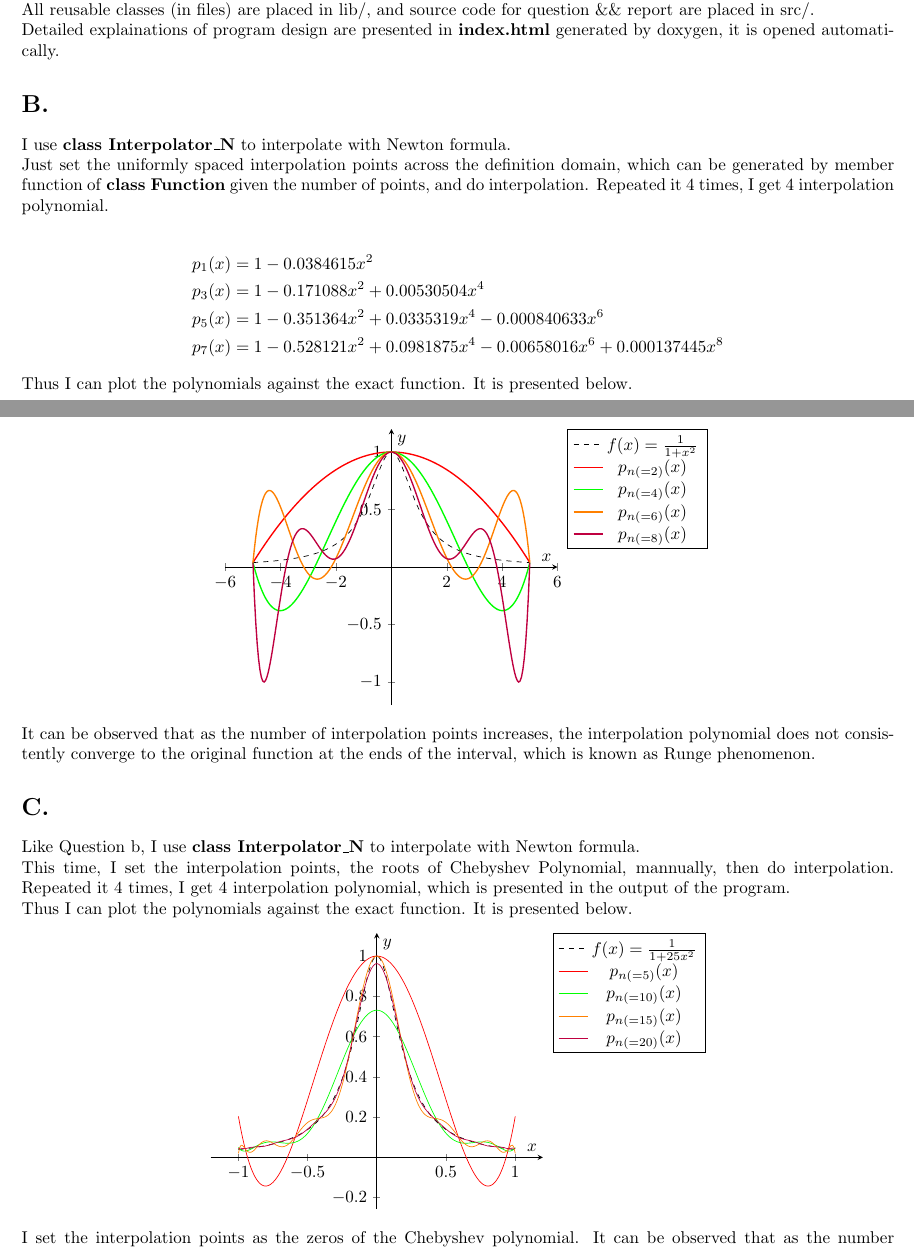
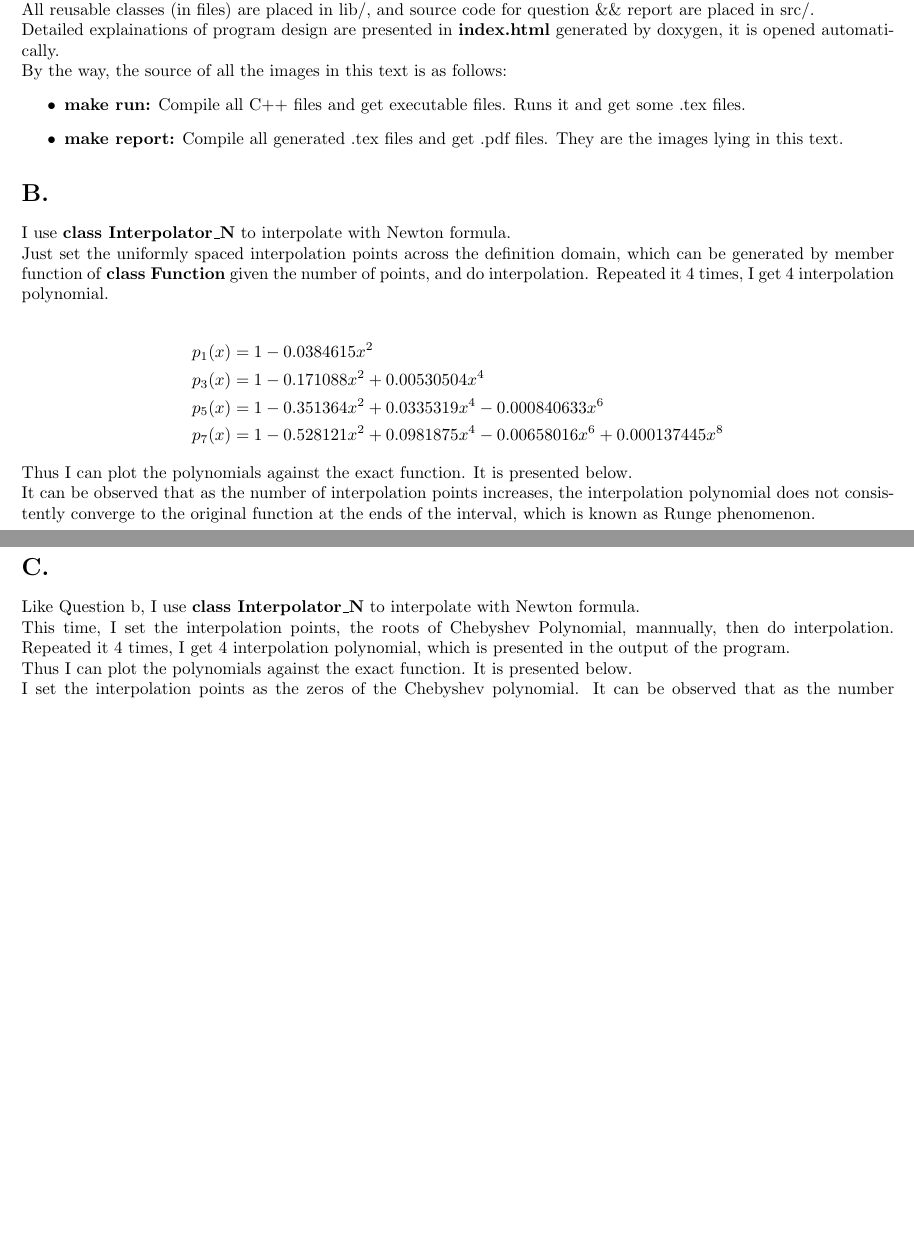
Before and after one commit to iPisy/NA, a LaTeX document (Programming/Chapter2/src/report.tex): two parts of pages 1 and 2 of 4, joined at a grey line, cut so that both start at the same text, the shorter picture padded with empty space. Compiled offline with pdfLaTeX.

```diff
--- a/Programming/Chapter2/src/report.tex
+++ b/Programming/Chapter2/src/report.tex
@@ -56,6 +56,12 @@
 
 Detailed explainations of program design are presented in \textbf{index.html} generated by doxygen, it is opened automatically.
 
+By the way, the source of all the images in this text is as follows:
+\begin{itemize}
+  \item \textbf{make run:} Compile all C++ files and get executable files. Runs it and get some .tex files.
+  \item \textbf{make report:} Compile all generated .tex files and get .pdf files. They are the images lying in this text.
+\end{itemize}
+
 \section*{B.}
 
 I use \textbf{class Interpolator\_N} to interpolate with Newton formula.
@@ -74,32 +80,3 @@
 
 Thus I can plot the polynomials against the exact function. It is presented below.
 
-\begin{center}
-  \begin{tikzpicture}
-    \begin{axis}[
-        xlabel=$x$,
-        ylabel=$y$,
-        domain=-5:5,
-        axis lines=middle,
-        enlargelimits,
-        legend pos=outer north east,
-    ]
-
-    \addplot[black, dashed,samples=200] {1/(1+x^2)};
-    \addlegendentry{$f(x) = \frac{1}{1+x^2}$}
-
-    \addplot[red, thick,samples=200] {1.000000000000000 - 0.038461538461538*x^2};
-    \addlegendentry{$p_{n(=2)}(x)$}
-
-    \addplot[green, thick,samples=200] {1.000000000000000 - 0.171087533156499*x^2 + 0.005305039787798*x^4};
-    \addlegendentry{$p_{n(=4)}(x)$}
-
-    \addplot[orange, thick,samples=200] {1.000000000000000 - 0.351363692971896*x^2 + 0.033531902528125*x^4 - 0.000840632653908*x^6};
-    \addlegendentry{$p_{n(=6)}(x)$}
-
-    \addplot[purple, thick,samples=200] {1.000000000000000 - 0.528121381844480*x^2 + 0.098187529747228*x^4 - 0.006580160675970*x^6 + 0.000137444609420*x^8};
-    \addlegendentry{$p_{n(=8)}(x)$}
-
-    \end{axis}
-  \end{tikzpicture}
-\end{center}
@@ -119,33 +103,3 @@
 
 Thus I can plot the polynomials against the exact function. It is presented below.
 
-\begin{center}
-  \begin{tikzpicture}
-    \begin{axis}[
-        xlabel=$x$,
-        ylabel=$y$,
-        domain=-1:1,
-        axis lines=middle,
-        enlargelimits,
-        legend pos=outer north east,
-        samples=200
-    ]
-
-    \addplot[black, dashed] {1/(1+25*x^2)};
-    \addlegendentry{$f(x) = \frac{1}{1+25x^2}$}
-
-    \addplot[red] {1.000000000000000 - 3.542982697061246*x^2 + 2.746498214776161*x^4};
-    \addlegendentry{$p_{n(=5)}(x)$}
-
-    \addplot[green] {0.730821664654918 - 0.000000000000003*x - 4.811624849118873*x^2 + 0.000000000000031*x^3 + 12.619287089938982*x^4 - 0.000000000000056*x^5 - 14.002441661982875*x^6 + 0.000000000000091*x^7 + 5.512772307867278*x^8 - 0.000000000000036*x^9};
-    \addlegendentry{$p_{n(=10)}(x)$}
-
-    \addplot[orange] {1.000000000000001 + 0.000000000000001*x - 17.364067500850698*x^2 - 0.000000000000007*x^3 + 149.026874219693980*x^4 + 0.000000000000369*x^5 - 646.863871835350551*x^6 + 0.000000000001762*x^7 + 1510.606397517142341*x^8 + 0.000000000002842*x^9 - 1927.183408587771964*x^10 - 0.000000000000909*x^11 + 1264.415939921001154*x^12 - 0.000000000000057*x^13 - 333.618981509499065*x^14};
-    \addlegendentry{$p_{n(=15)}(x)$}
-
-    \addplot[purple] {0.962409671107094 + 0.000000000000001*x - 16.542175999096081*x^2 + 0.000000000000067*x^3 + 165.458229284220209*x^4 - 0.000000000001958*x^5 - 960.824747232791424*x^6 - 0.000000000017228*x^7 + 3379.017279146892633*x^8 - 0.000000000076098*x^9 - 7413.453412428811134*x^10 - 0.000000000061280*x^11 + 10195.474932889068441*x^12 - 0.000000000117966*x^13 - 8534.893889678303822*x^14 + 0.000000000003933*x^15 + 3973.164724288168145*x^16 - 0.000000000016657*x^17 - 788.326334184162079*x^18 + 0.000000000003193*x^19};
-    \addlegendentry{$p_{n(=20)}(x)$}
-
-    \end{axis}
-  \end{tikzpicture}
-  \end{center}
```
Also changed, not shown: Programming/Chapter2/makefile, Programming/Chapter2/src/report.tex (14 more changed lines), 6 other files.
